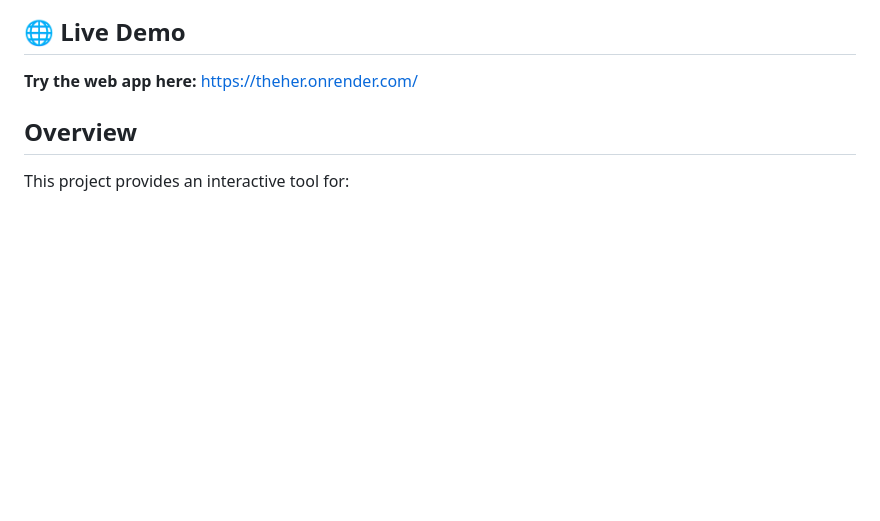
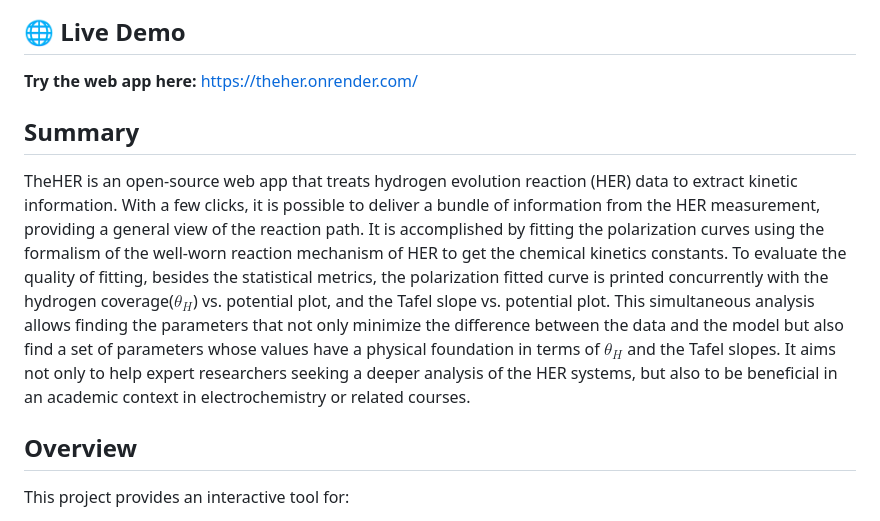
Before and after one commit to jm96ps/TheHER, a Markdown page: README.md, the part around the change. GitHub-like rendering; blank space fills up the shorter version.

```diff
--- a/README.md
+++ b/README.md
@@ -8,6 +8,10 @@
 ## 🌐 Live Demo
 
 **Try the web app here:** [https://theher.onrender.com/](https://theher.onrender.com/)
+
+## Summary
+
+TheHER is an open-source web app that treats hydrogen evolution reaction (HER) data to extract kinetic information. With a few clicks, it is possible to deliver a bundle of information from the HER measurement, providing a general view of the reaction path. It is accomplished by fitting the polarization curves using the formalism of the well-worn reaction mechanism of HER to get the chemical kinetics constants. To evaluate the quality of fitting, besides the statistical metrics, the polarization fitted curve is printed concurrently with the hydrogen coverage($\theta_{H}$) vs. potential plot, and the Tafel slope vs. potential plot. This simultaneous analysis allows finding the parameters that not only minimize the difference between the data and the model but also find a set of parameters whose values have a physical foundation in terms of $\theta_{H}$ and the Tafel slopes. It aims not only to help expert researchers seeking a deeper analysis of the HER systems, but also to be beneficial in an academic context in electrochemistry or related courses.
 
 ## Overview
 
```
